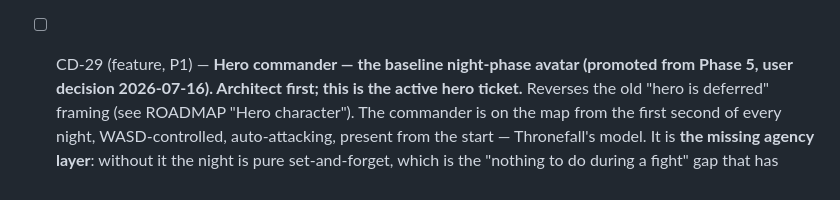
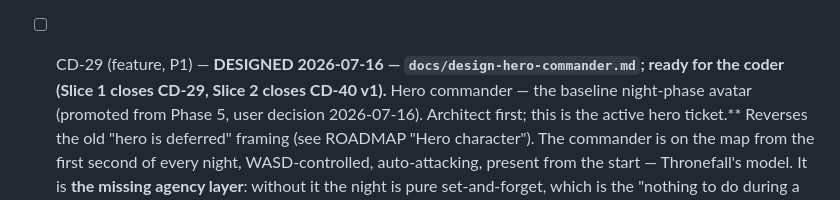
Before and after one commit to neemaabedini/towerdefensegame, a Markdown page: TICKETS.md, the part around the change. Rendered like a GitHub page.

```diff
--- a/TICKETS.md
+++ b/TICKETS.md
@@ -996,7 +996,8 @@ reviewer); Sonnet does (coder, QA).
   action-replays for QA regression testing. Cheap now, expensive to
   retrofit — do before Phase 3 systems multiply the sim surface.
 
-- [ ] CD-29 (feature, P1) — **Hero commander — the baseline night-phase avatar
+- [ ] CD-29 (feature, P1) — **DESIGNED 2026-07-16 — `docs/design-hero-commander.md`; ready for the coder
+  (Slice 1 closes CD-29, Slice 2 closes CD-40 v1).** Hero commander — the baseline night-phase avatar
   (promoted from Phase 5, user decision 2026-07-16). Architect first; this is
   the active hero ticket.** Reverses the old "hero is deferred" framing (see
   ROADMAP "Hero character"). The commander is on the map from the first second
```
Also changed, not shown: docs/design-hero-commander.md (added, +253 -0 lines).
